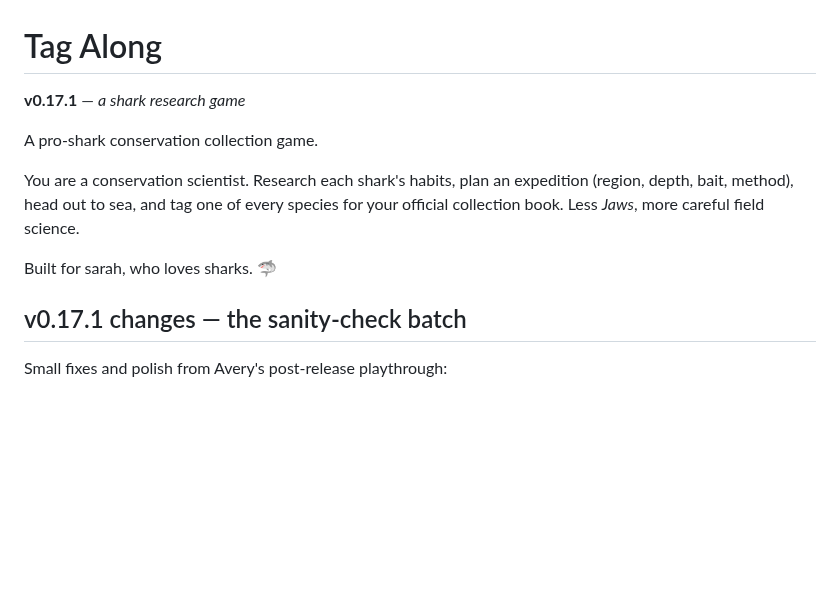
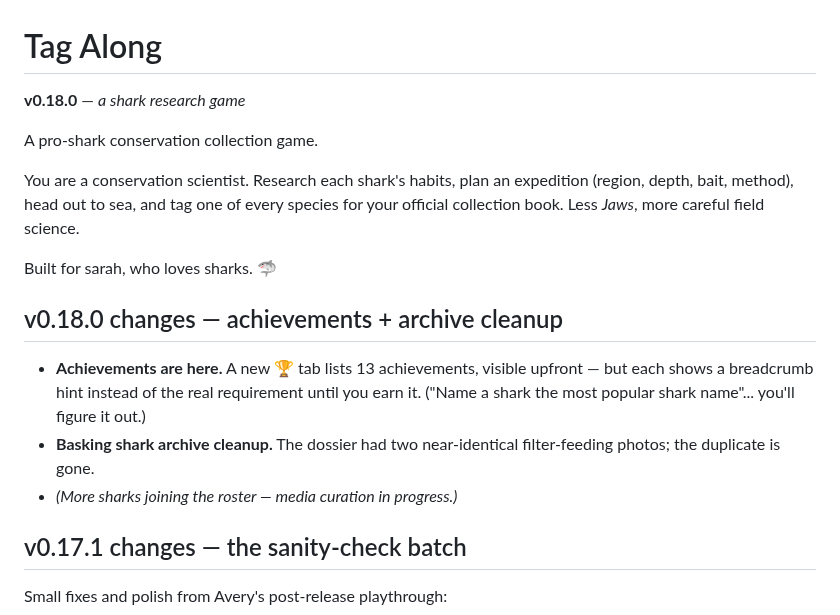
Before and after one commit to cyan-fox-avery/tag-along, a Markdown page: README.md, the part around the change. GitHub-like rendering; blank space fills up the shorter version.

Commit message:
v0.18.0: README.md

```diff
--- a/README.md
+++ b/README.md
@@ -1,6 +1,6 @@
 # Tag Along
 
-**v0.17.1** — *a shark research game*
+**v0.18.0** — *a shark research game*
 
 A pro-shark conservation collection game.
 
@@ -10,6 +10,12 @@ species for your official collection book. Less *Jaws*, more careful field
 science.
 
 Built for sarah, who loves sharks. 🦈
+
+## v0.18.0 changes — achievements + archive cleanup
+
+- **Achievements are here.** A new 🏆 tab lists 13 achievements, visible upfront — but each shows a breadcrumb hint instead of the real requirement until you earn it. ("Name a shark the most popular shark name"... you'll figure it out.)
+- **Basking shark archive cleanup.** The dossier had two near-identical filter-feeding photos; the duplicate is gone.
+- *(More sharks joining the roster — media curation in progress.)*
 
 ## v0.17.1 changes — the sanity-check batch
 
```
